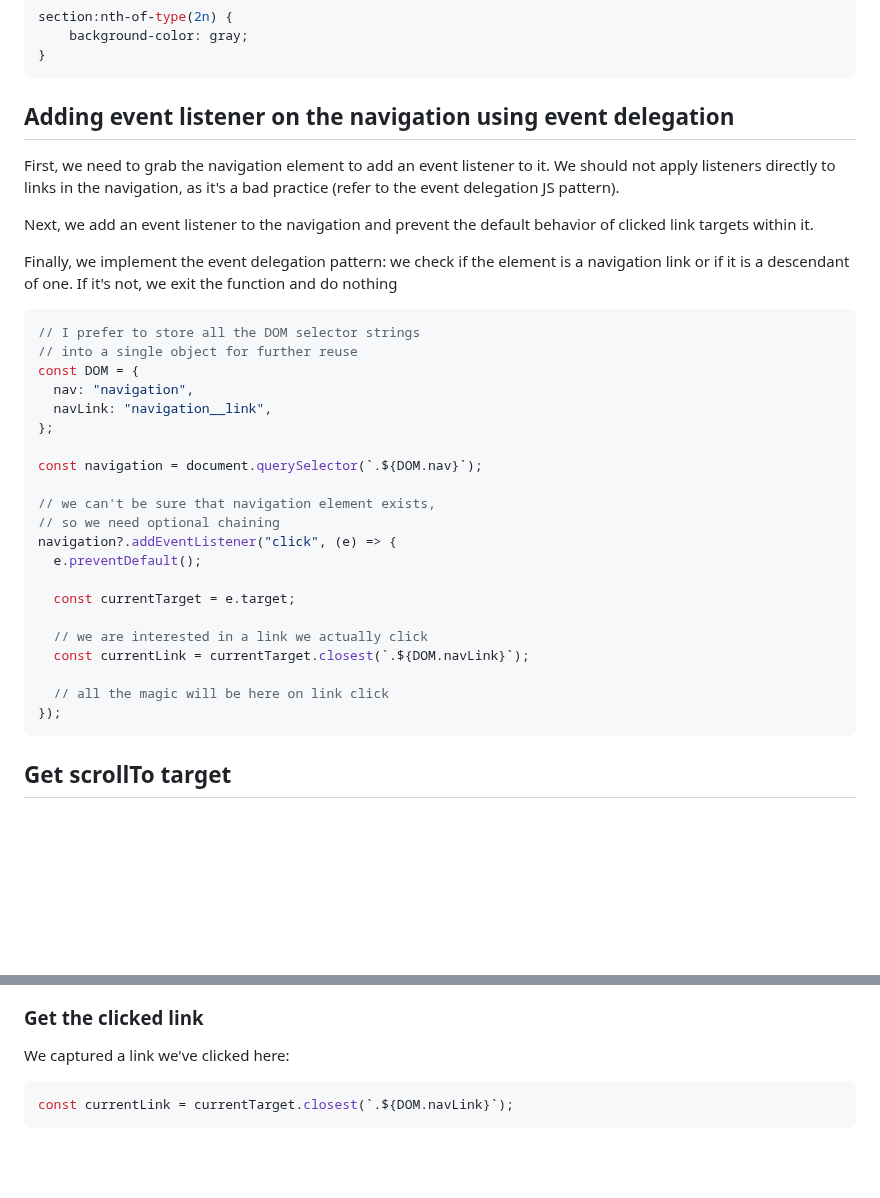
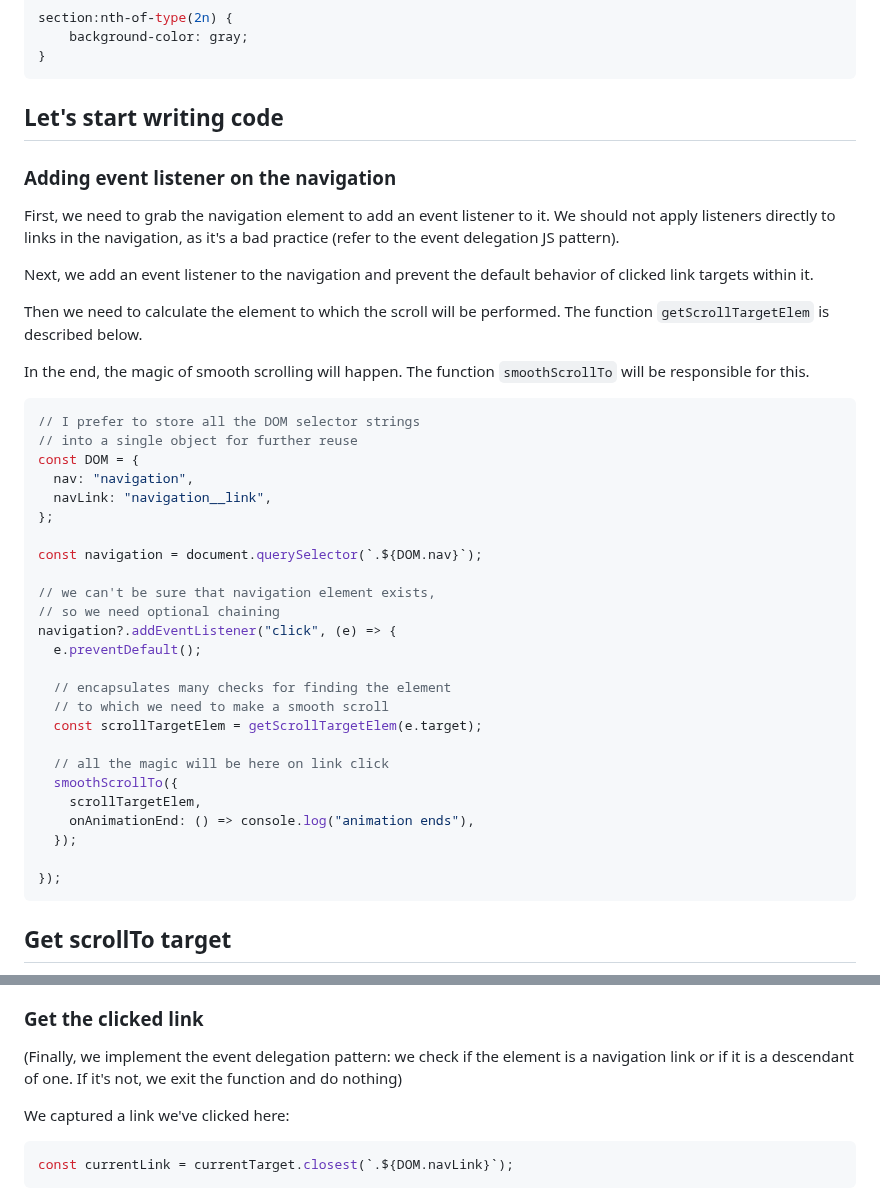
Before and after one commit to xfides/smoothScrollTo-concept, a Markdown page: README.md, 2 parts joined by grey strips. Drawn GitHub-style; folded sections open; blank space fills up the shorter version.

Commit message:
doc: improve "Adding event listener on the navigation"

````diff
--- a/README.md
+++ b/README.md
@@ -94,13 +94,17 @@ section:nth-of-type(2n) {
 ```
 </details>
 
-## Adding event listener on the navigation using event delegation
+## Let's start writing code
+
+### Adding event listener on the navigation
 
   First, we need to grab the navigation element to add an event listener to it. We should not apply listeners directly to links in the navigation, as it's a bad practice (refer to the event delegation JS pattern).
 
   Next, we add an event listener to the navigation and prevent the default behavior of clicked link targets within it.
 
-  Finally, we implement the event delegation pattern: we check if the element is a navigation link or if it is a descendant of one. If it's not, we exit the function and do nothing
+  Then we need to calculate the element to which the scroll will be performed. The function `getScrollTargetElem` is described below.
+
+  In the end, the magic of smooth scrolling will happen. The function `smoothScrollTo` will be responsible for this.
 
 ```js
 // I prefer to store all the DOM selector strings
@@ -117,12 +121,16 @@ const navigation = document.querySelector(`.${DOM.nav}`);
 navigation?.addEventListener("click", (e) => {
   e.preventDefault();
 
-  const currentTarget = e.target;
-
-  // we are interested in a link we actually click
-  const currentLink = currentTarget.closest(`.${DOM.navLink}`);
+  // encapsulates many checks for finding the element
+  // to which we need to make a smooth scroll
+  const scrollTargetElem = getScrollTargetElem(e.target);
 
   // all the magic will be here on link click
+  smoothScrollTo({
+    scrollTargetElem,
+    onAnimationEnd: () => console.log("animation ends"),
+  });
+
 });
 ```
 
@@ -138,6 +146,8 @@ What should it do:
   * if yes, grab the target element and return it;
 
 ### Get the clicked link
+  (Finally, we implement the event delegation pattern: we check if the element is a navigation link or if it is a descendant of one. If it's not, we exit the function and do nothing)
+
 
 We captured a link we've clicked here:
 
````
